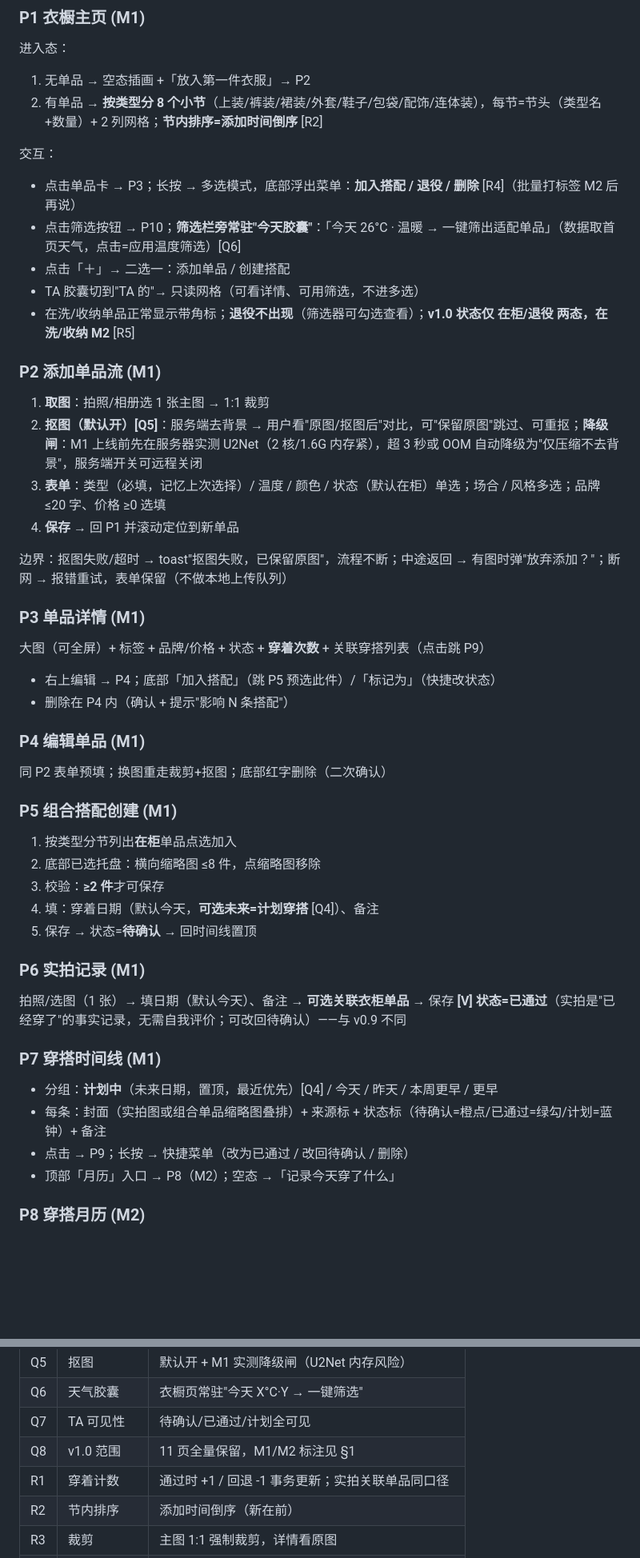
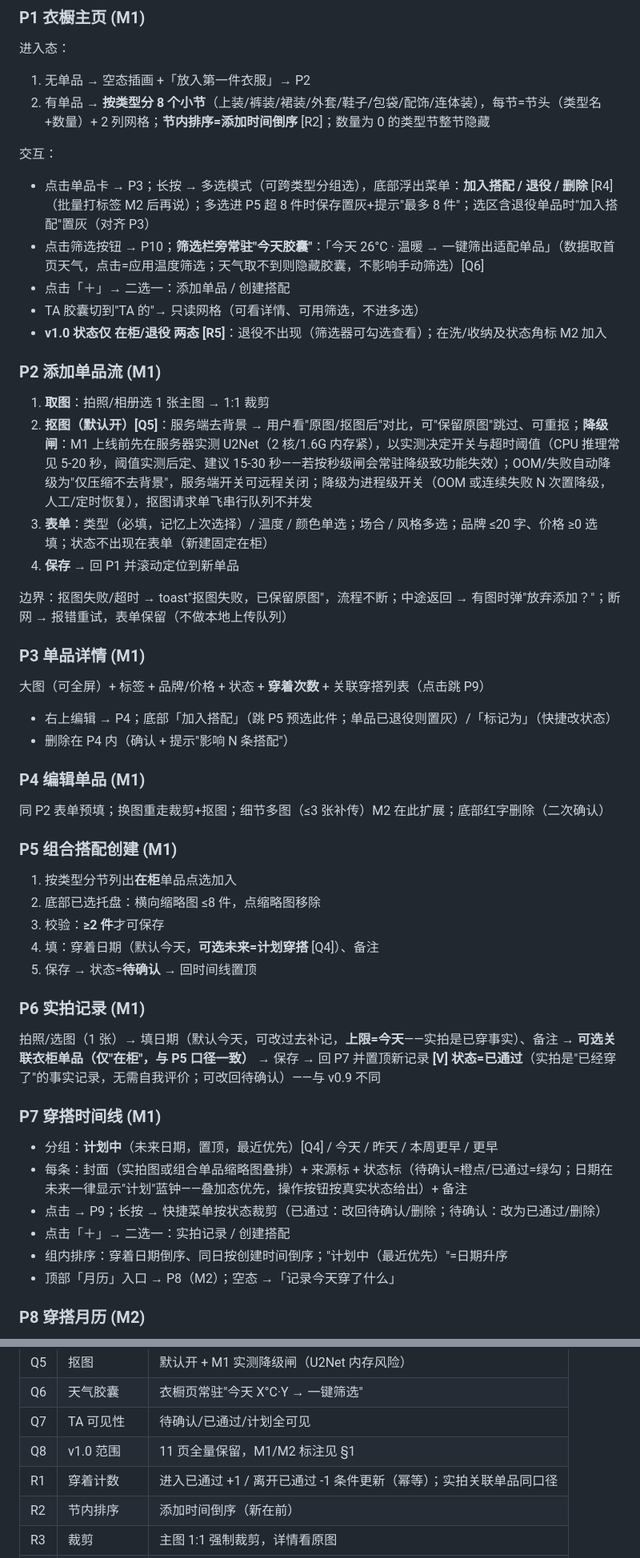
Before and after one commit to DKXaiLBY/lovegirl_flutter, a Markdown page: docs/wardrobe-interaction.md, 2 parts joined by grey strips. Shown at 80% size. GitHub-like rendering; blank space fills up the shorter version.

```diff
--- a/docs/wardrobe-interaction.md
+++ b/docs/wardrobe-interaction.md
@@ -40,20 +42,20 @@
 
 进入态：
 1. 无单品 → 空态插画 +「放入第一件衣服」→ P2
-2. 有单品 → **按类型分 8 个小节**（上装/裤装/裙装/外套/鞋子/包袋/配饰/连体装），每节=节头（类型名+数量）+ 2 列网格；**节内排序=添加时间倒序** [R2]
+2. 有单品 → **按类型分 8 个小节**（上装/裤装/裙装/外套/鞋子/包袋/配饰/连体装），每节=节头（类型名+数量）+ 2 列网格；**节内排序=添加时间倒序** [R2]；数量为 0 的类型节整节隐藏
 
 交互：
-- 点击单品卡 → P3；长按 → 多选模式，底部浮出菜单：**加入搭配 / 退役 / 删除** [R4]（批量打标签 M2 后再说）
-- 点击筛选按钮 → P10；**筛选栏旁常驻"今天胶囊"**：「今天 26°C · 温暖 → 一键筛出适配单品」（数据取首页天气，点击=应用温度筛选）[Q6]
+- 点击单品卡 → P3；长按 → 多选模式（可跨类型分组选），底部浮出菜单：**加入搭配 / 退役 / 删除** [R4]（批量打标签 M2 后再说）；多选进 P5 超 8 件时保存置灰+提示"最多 8 件"；选区含退役单品时"加入搭配"置灰（对齐 P3）
+- 点击筛选按钮 → P10；**筛选栏旁常驻"今天胶囊"**：「今天 26°C · 温暖 → 一键筛出适配单品」（数据取首页天气，点击=应用温度筛选；天气取不到则隐藏胶囊，不影响手动筛选）[Q6]
 - 点击「＋」→ 二选一：添加单品 / 创建搭配
 - TA 胶囊切到"TA 的"→ 只读网格（可看详情、可用筛选，不进多选）
-- 在洗/收纳单品正常显示带角标；**退役不出现**（筛选器可勾选查看）；**v1.0 状态仅 在柜/退役 两态，在洗/收纳 M2** [R5]
+- **v1.0 状态仅 在柜/退役 两态 [R5]**：退役不出现（筛选器可勾选查看）；在洗/收纳及状态角标 M2 加入
 
 ### P2 添加单品流 (M1)
 
 1. **取图**：拍照/相册选 1 张主图 → 1:1 裁剪
-2. **抠图（默认开）[Q5]**：服务端去背景 → 用户看"原图/抠图后"对比，可"保留原图"跳过、可重抠；**降级闸**：M1 上线前先在服务器实测 U2Net（2 核/1.6G 内存紧），超 3 秒或 OOM 自动降级为"仅压缩不去背景"，服务端开关可远程关闭
-3. **表单**：类型（必填，记忆上次选择）/ 温度 / 颜色 / 状态（默认在柜）单选；场合 / 风格多选；品牌 ≤20 字、价格 ≥0 选填
+2. **抠图（默认开）[Q5]**：服务端去背景 → 用户看"原图/抠图后"对比，可"保留原图"跳过、可重抠；**降级闸**：M1 上线前先在服务器实测 U2Net（2 核/1.6G 内存紧），以实测决定开关与超时阈值（CPU 推理常见 5-20 秒，阈值实测后定、建议 15-30 秒——若按秒级闸会常驻降级致功能失效）；OOM/失败自动降级为"仅压缩不去背景"，服务端开关可远程关闭；降级为进程级开关（OOM 或连续失败 N 次置降级，人工/定时恢复），抠图请求单飞串行队列不并发
+3. **表单**：类型（必填，记忆上次选择）/ 温度 / 颜色单选；场合 / 风格多选；品牌 ≤20 字、价格 ≥0 选填；状态不出现在表单（新建固定在柜）
 4. **保存** → 回 P1 并滚动定位到新单品
 
 边界：抠图失败/超时 → toast"抠图失败，已保留原图"，流程不断；中途返回 → 有图时弹"放弃添加？"；断网 → 报错重试，表单保留（不做本地上传队列）
@@ -61,12 +63,12 @@
 ### P3 单品详情 (M1)
 
 大图（可全屏）+ 标签 + 品牌/价格 + 状态 + **穿着次数** + 关联穿搭列表（点击跳 P9）
-- 右上编辑 → P4；底部「加入搭配」（跳 P5 预选此件）/「标记为」（快捷改状态）
+- 右上编辑 → P4；底部「加入搭配」（跳 P5 预选此件；单品已退役则置灰）/「标记为」（快捷改状态）
 - 删除在 P4 内（确认 + 提示"影响 N 条搭配"）
 
 ### P4 编辑单品 (M1)
 
-同 P2 表单预填；换图重走裁剪+抠图；底部红字删除（二次确认）
+同 P2 表单预填；换图重走裁剪+抠图；细节多图（≤3 张补传）M2 在此扩展；底部红字删除（二次确认）
 
 ### P5 组合搭配创建 (M1)
 
@@ -78,14 +80,16 @@
 
 ### P6 实拍记录 (M1)
 
-拍照/选图（1 张）→ 填日期（默认今天）、备注 → **可选关联衣柜单品** → 保存
+拍照/选图（1 张）→ 填日期（默认今天，可改过去补记，**上限=今天**——实拍是已穿事实）、备注 → **可选关联衣柜单品（仅"在柜"，与 P5 口径一致）** → 保存 → 回 P7 并置顶新记录
 **[V] 状态=已通过**（实拍是"已经穿了"的事实记录，无需自我评价；可改回待确认）——与 v0.9 不同
 
 ### P7 穿搭时间线 (M1)
 
 - 分组：**计划中**（未来日期，置顶，最近优先）[Q4] / 今天 / 昨天 / 本周更早 / 更早
-- 每条：封面（实拍图或组合单品缩略图叠排）+ 来源标 + 状态标（待确认=橙点/已通过=绿勾/计划=蓝钟）+ 备注
-- 点击 → P9；长按 → 快捷菜单（改为已通过 / 改回待确认 / 删除）
+- 每条：封面（实拍图或组合单品缩略图叠排）+ 来源标 + 状态标（待确认=橙点/已通过=绿勾；日期在未来一律显示"计划"蓝钟——叠加态优先，操作按钮按真实状态给出）+ 备注
+- 点击 → P9；长按 → 快捷菜单按状态裁剪（已通过：改回待确认/删除；待确认：改为已通过/删除）
+- 点击「＋」→ 二选一：实拍记录 / 创建搭配
+- 组内排序：穿着日期倒序、同日按创建时间倒序；"计划中（最近优先）"=日期升序
 - 顶部「月历」入口 → P8（M2）；空态 →「记录今天穿了什么」
 
 ### P8 穿搭月历 (M2)
@@ -162,7 +172,7 @@
 | Q6 | 天气胶囊 | 衣橱页常驻"今天 X°C·Y → 一键筛选" |
 | Q7 | TA 可见性 | 待确认/已通过/计划全可见 |
 | Q8 | v1.0 范围 | 11 页全量保留，M1/M2 标注见 §1 |
-| R1 | 穿着计数 | 通过时 +1 / 回退 -1 事务更新；实拍关联单品同口径 |
+| R1 | 穿着计数 | 进入已通过 +1 / 离开已通过 -1 条件更新（幂等）；实拍关联单品同口径 |
 | R2 | 节内排序 | 添加时间倒序（新在前） |
 | R3 | 裁剪 | 主图 1:1 强制裁剪，详情看原图 |
 | R4 | 多选菜单 | 加入搭配 / 退役 / 删除（批量打标签 M2 后） |
```
Also changed, not shown: other parts of docs/wardrobe-interaction.md (+24 -16 lines), docs/wardrobe-prd.md (+29 -24 lines).
